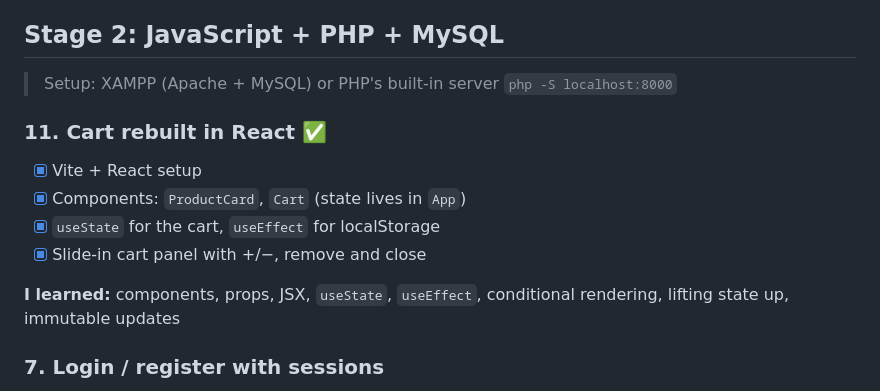
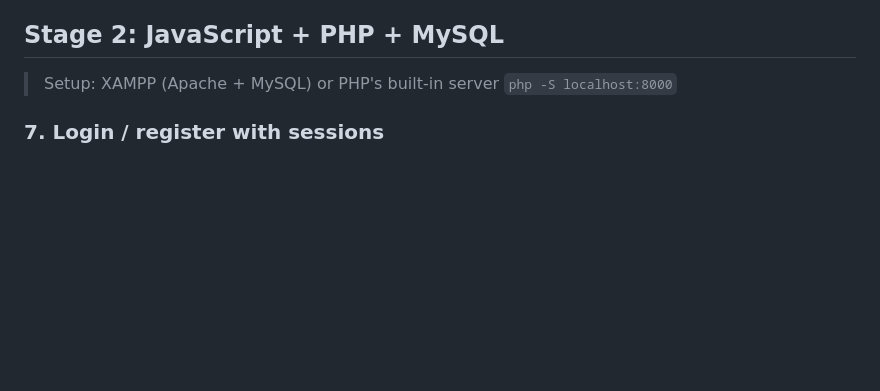
Before and after one commit to EllieK-coder/e-shop, a Markdown page: ROADMAP.md, the part around the change. GitHub-like rendering; blank space fills up the shorter version.

```diff
--- a/ROADMAP.md
+++ b/ROADMAP.md
@@ -59,13 +59,6 @@ Stack: HTML, CSS, JavaScript → PHP + MySQL → React
 
 > Setup: XAMPP (Apache + MySQL) or PHP's built-in server `php -S localhost:8000`
 
-### 11. Cart rebuilt in React ✅
-- [x] Vite + React setup
-- [x] Components: `ProductCard`, `Cart` (state lives in `App`)
-- [x] `useState` for the cart, `useEffect` for localStorage
-- [x] Slide-in cart panel with +/−, remove and close
-
-**I learned:** components, props, JSX, `useState`, `useEffect`, conditional rendering, lifting state up, immutable updates
 
 ### 7. Login / register with sessions
 - [ ] `users` table, `password_hash` / `password_verify`
```
